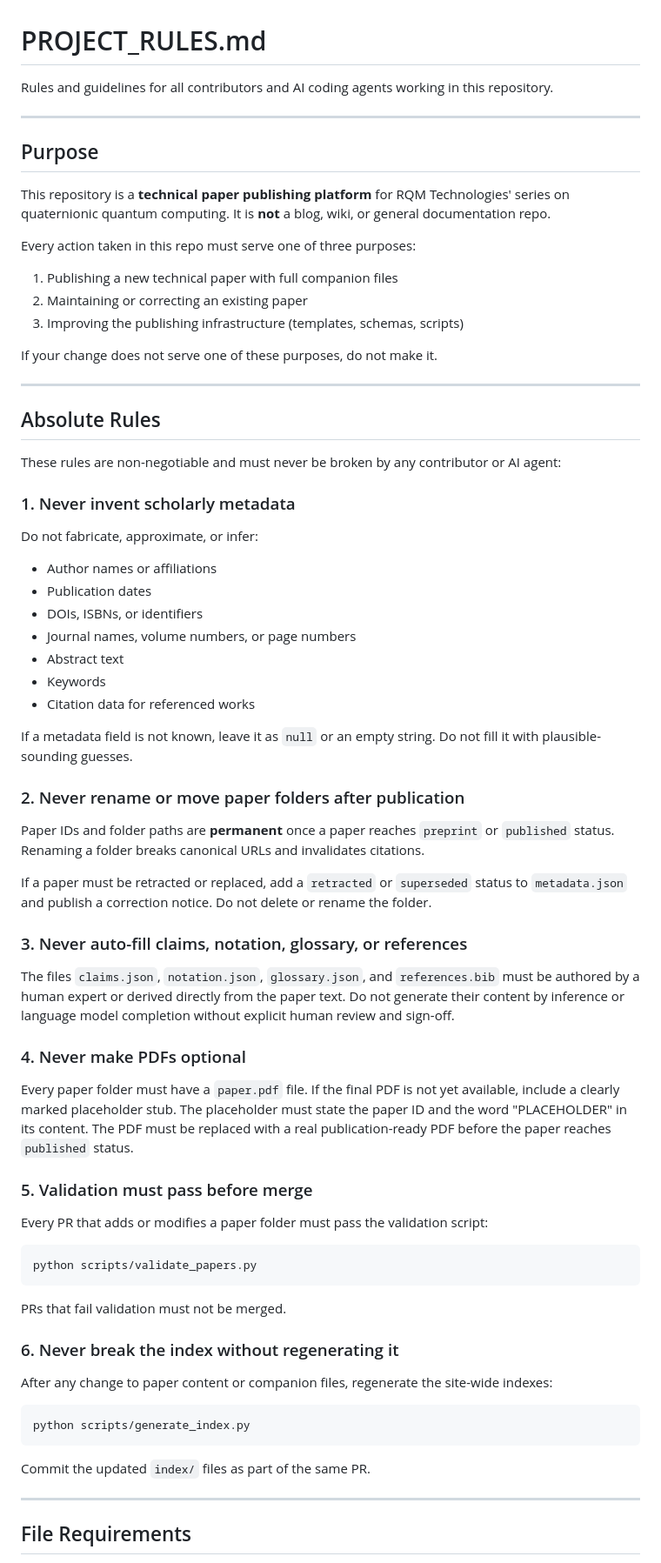
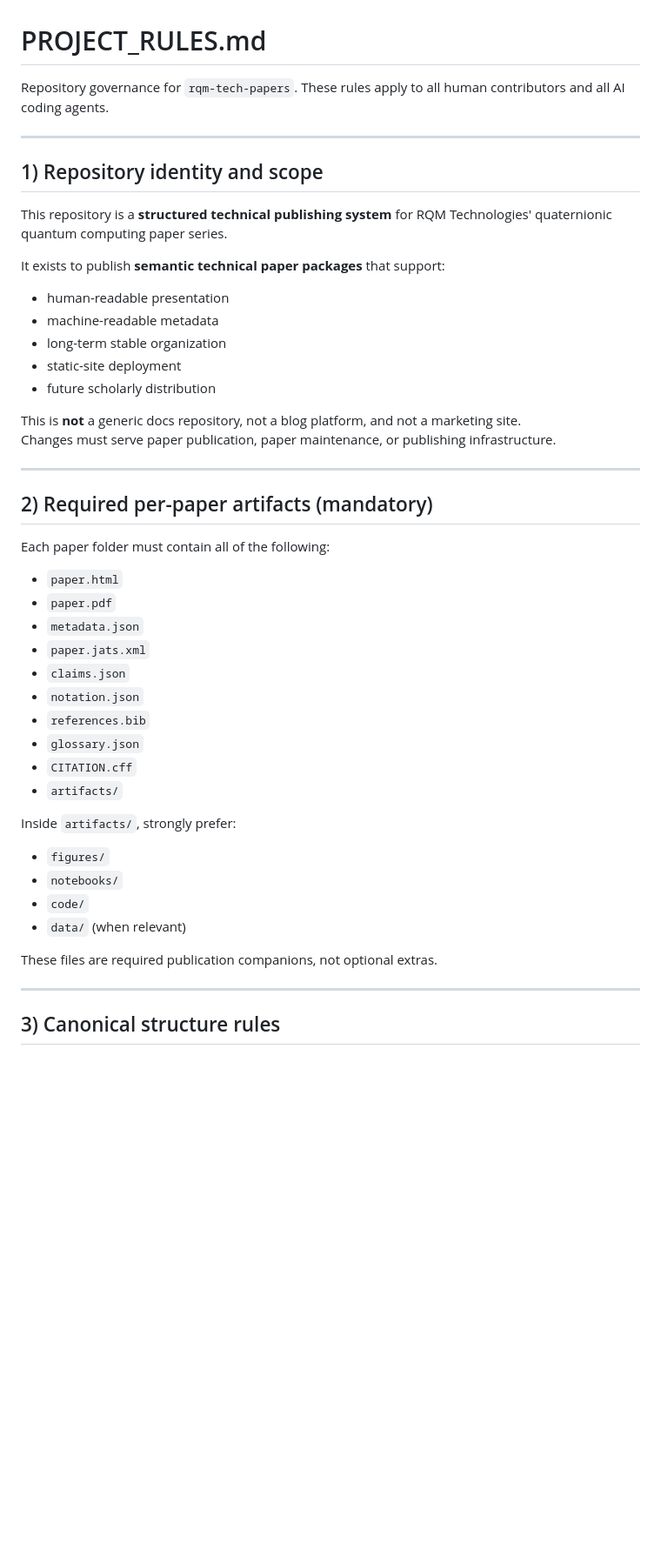
Before and after one commit to RQM-Technologies-dev/rqm-tech-papers, a Markdown page: PROJECT_RULES.md, the part around one of its changes. Shown at 87% size. Rendered like a GitHub page; blank space fills up the shorter version.

````diff
--- a/PROJECT_RULES.md
+++ b/PROJECT_RULES.md
@@ -1,76 +1,51 @@
 # PROJECT_RULES.md
 
-Rules and guidelines for all contributors and AI coding agents working in this repository.
+Repository governance for `rqm-tech-papers`. These rules apply to all human contributors and all AI coding agents.
 
 ---
 
-## Purpose
+## 1) Repository identity and scope
 
-This repository is a **technical paper publishing platform** for RQM Technologies' series on quaternionic quantum computing. It is **not** a blog, wiki, or general documentation repo.
+This repository is a **structured technical publishing system** for RQM Technologies' quaternionic quantum computing paper series.
 
-Every action taken in this repo must serve one of three purposes:
+It exists to publish **semantic technical paper packages** that support:
 
-1. Publishing a new technical paper with full companion files
-2. Maintaining or correcting an existing paper
-3. Improving the publishing infrastructure (templates, schemas, scripts)
+- human-readable presentation
+- machine-readable metadata
+- long-term stable organization
+- static-site deployment
+- future scholarly distribution
 
-If your change does not serve one of these purposes, do not make it.
+This is **not** a generic docs repository, not a blog platform, and not a marketing site.
+Changes must serve paper publication, paper maintenance, or publishing infrastructure.
 
 ---
 
-## Absolute Rules
+## 2) Required per-paper artifacts (mandatory)
 
-These rules are non-negotiable and must never be broken by any contributor or AI agent:
+Each paper folder must contain all of the following:
 
-### 1. Never invent scholarly metadata
+- `paper.html`
+- `paper.pdf`
+- `metadata.json`
+- `paper.jats.xml`
+- `claims.json`
+- `notation.json`
+- `references.bib`
+- `glossary.json`
+- `CITATION.cff`
+- `artifacts/`
 
-Do not fabricate, approximate, or infer:
+Inside `artifacts/`, strongly prefer:
 
-- Author names or affiliations
-- Publication dates
-- DOIs, ISBNs, or identifiers
-- Journal names, volume numbers, or page numbers
-- Abstract text
-- Keywords
-- Citation data for referenced works
+- `figures/`
+- `notebooks/`
+- `code/`
+- `data/` (when relevant)
 
-If a metadata field is not known, leave it as `null` or an empty string. Do not fill it with plausible-sounding guesses.
-
-### 2. Never rename or move paper folders after publication
-
-Paper IDs and folder paths are **permanent** once a paper reaches `preprint` or `published` status. Renaming a folder breaks canonical URLs and invalidates citations.
-
-If a paper must be retracted or replaced, add a `retracted` or `superseded` status to `metadata.json` and publish a correction notice. Do not delete or rename the folder.
-
-### 3. Never auto-fill claims, notation, glossary, or references
-
-The files `claims.json`, `notation.json`, `glossary.json`, and `references.bib` must be authored by a human expert or derived directly from the paper text. Do not generate their content by inference or language model completion without explicit human review and sign-off.
-
-### 4. Never make PDFs optional
-
-Every paper folder must have a `paper.pdf` file. If the final PDF is not yet available, include a clearly marked placeholder stub. The placeholder must state the paper ID and the word "PLACEHOLDER" in its content. The PDF must be replaced with a real publication-ready PDF before the paper reaches `published` status.
-
-### 5. Validation must pass before merge
-
-Every PR that adds or modifies a paper folder must pass the validation script:
-
-```bash
-python scripts/validate_papers.py
-```
-
-PRs that fail validation must not be merged.
-
-### 6. Never break the index without regenerating it
-
-After any change to paper content or companion files, regenerate the site-wide indexes:
-
-```bash
-python scripts/generate_index.py
-```
-
-Commit the updated `index/` files as part of the same PR.
+These files are required publication companions, not optional extras.
 
 ---
 
-## File Requirements
+## 3) Canonical structure rules
 
````
Also changed, not shown: other parts of PROJECT_RULES.md (+95 -110 lines).
